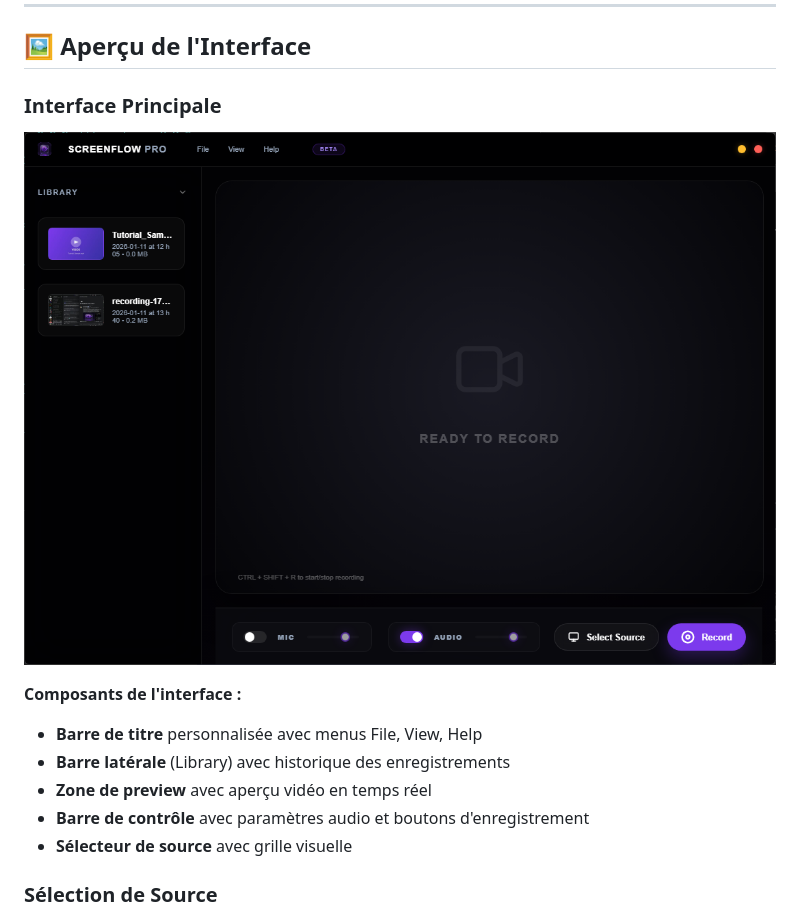
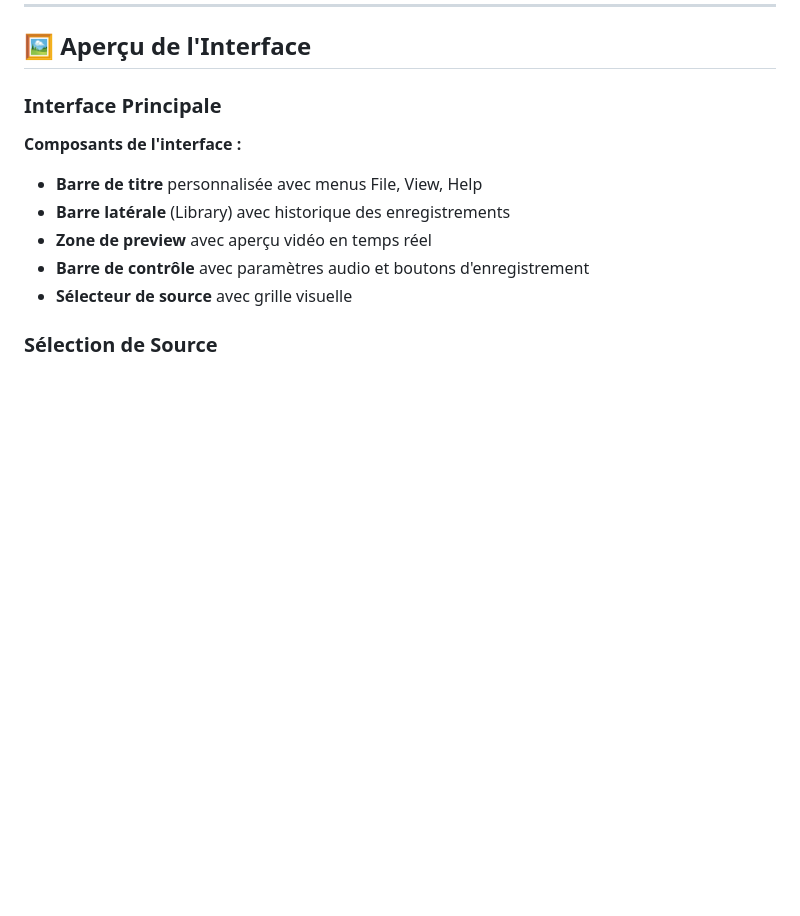
Before and after one commit to DeamonDev888/screen_recorder, a Markdown page: README.md, the part around the change. GitHub-like rendering; blank space fills up the shorter version.

Commit message:
Docs: Remove duplicate image in README

```diff
--- a/README.md
+++ b/README.md
@@ -47,8 +47,6 @@ L'outil d'enregistrement d'écran professionnel pour Windows.
 ## 🖼️ Aperçu de l'Interface
 
 ### Interface Principale
-
-![Interface Principale](public/assets/defaut.png)
 
 **Composants de l'interface :**
 
```
